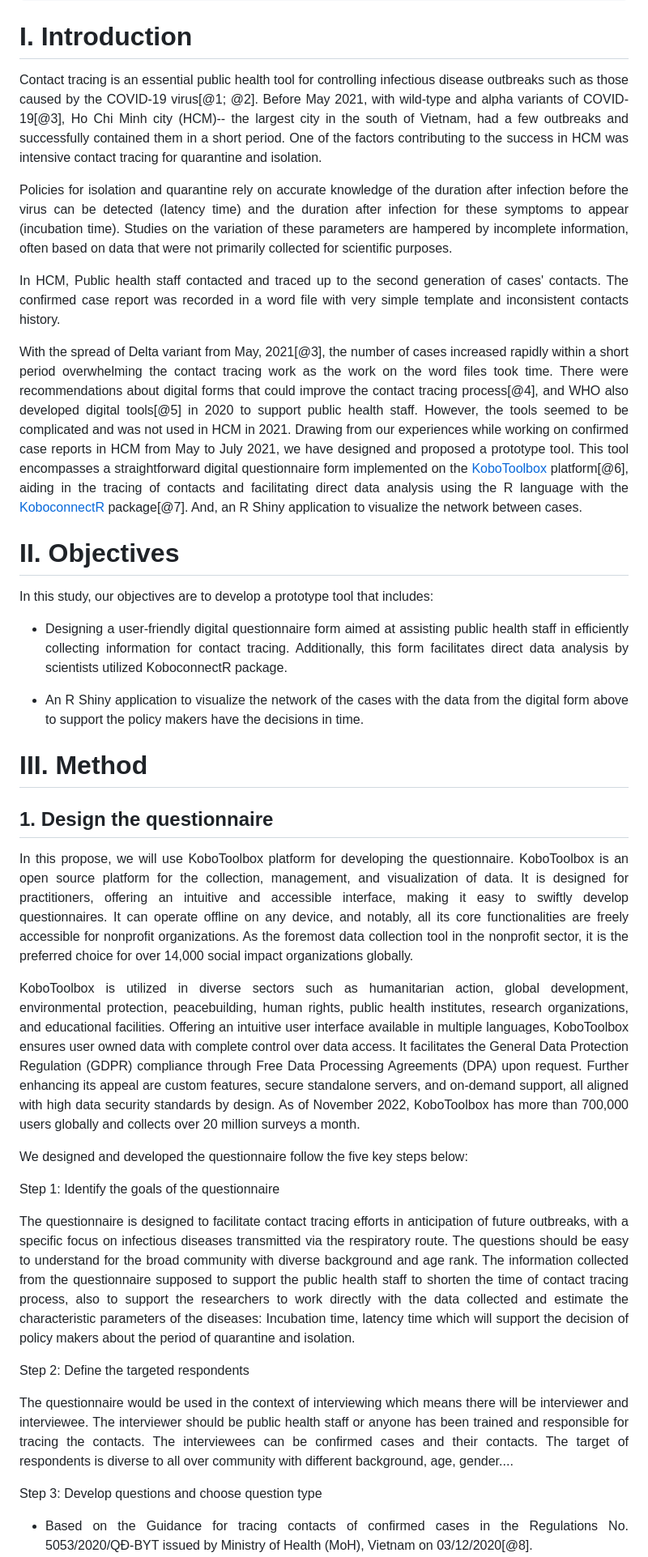
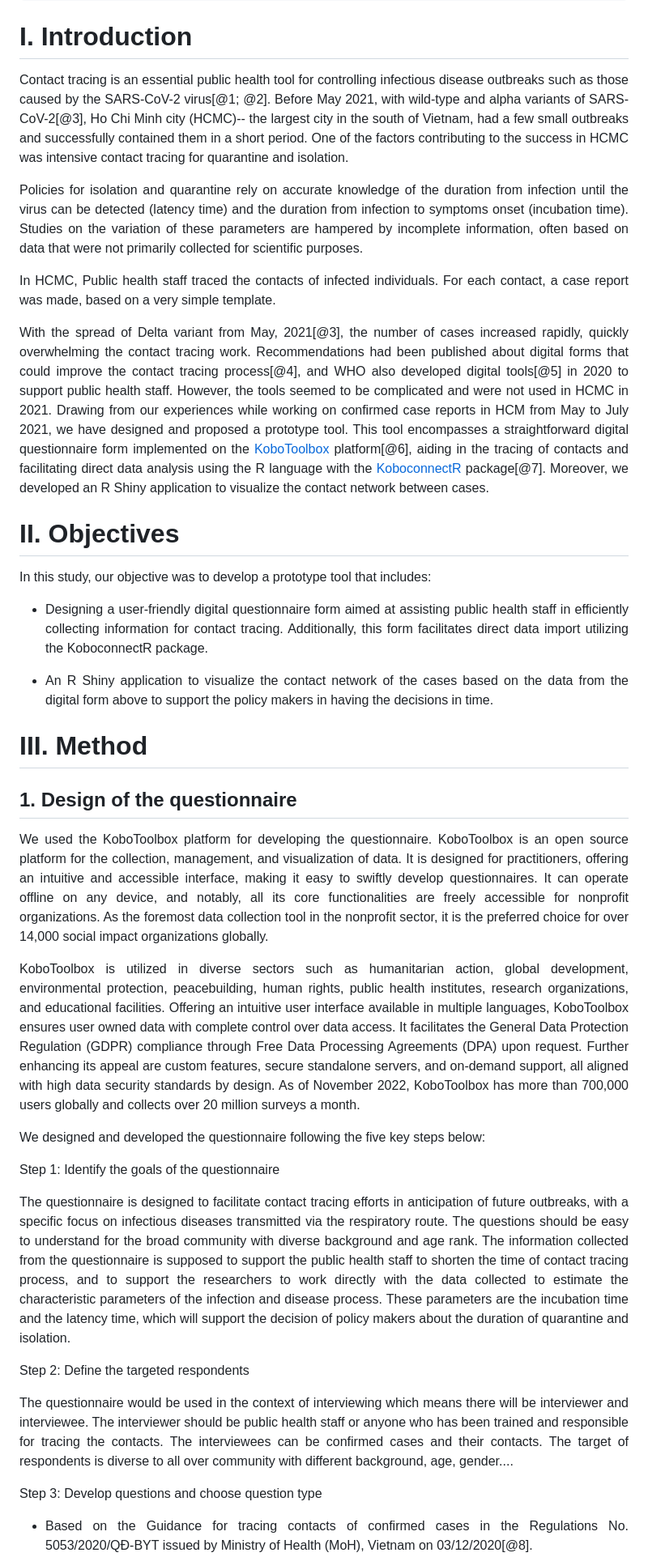
Before and after one commit to manhnguy/Contact-Tracing, a Markdown page: README.md, the part around one of its changes. Shown at 81% size. Drawn GitHub-style.

```diff
--- a/README.md
+++ b/README.md
@@ -15,53 +15,53 @@ knit: |
 # I. Introduction
 
 <p align="justify">
-Contact tracing is an essential public health tool for controlling infectious disease outbreaks such as those caused by the COVID-19 virus[@1; @2]. Before May 2021, with wild-type and alpha variants of COVID-19[@3], Ho Chi Minh city (HCM)-- the largest city in the south of Vietnam, had a few outbreaks and successfully contained them in a short period. One of the factors contributing to the success in HCM was intensive contact tracing for quarantine and isolation.
+Contact tracing is an essential public health tool for controlling infectious disease outbreaks such as those caused by the SARS-CoV-2 virus[@1; @2]. Before May 2021, with wild-type and alpha variants of SARS-CoV-2[@3], Ho Chi Minh city (HCMC)-- the largest city in the south of Vietnam, had a few small outbreaks and successfully contained them in a short period. One of the factors contributing to the success in HCMC was intensive contact tracing for quarantine and isolation.
 </p>
 
 <p align="justify">
-Policies for isolation and quarantine rely on accurate knowledge of the duration after infection before the virus can be detected (latency time) and the duration after infection for these symptoms to appear (incubation time). Studies on the variation of these parameters are hampered by incomplete information, often based on data that were not primarily collected for scientific purposes.
+Policies for isolation and quarantine rely on accurate knowledge of the duration from infection until the virus can be detected (latency time) and the duration from infection to symptoms onset (incubation time). Studies on the variation of these parameters are hampered by incomplete information, often based on data that were not primarily collected for scientific purposes.
 </p>
 
 <p align="justify">
-In HCM, Public health staff contacted and traced up to the second generation of cases' contacts. The confirmed case report was recorded in a word file with very simple template and inconsistent contacts history.
+In HCMC, Public health staff traced the contacts of infected individuals. For each contact, a case report was made, based on a very simple template.
 </p>
 
 <p align="justify">
-With the spread of Delta variant from May, 2021[@3], the number of cases increased rapidly within a short period overwhelming the contact tracing work as the work on the word files took time. There were recommendations about digital forms that could improve the contact tracing process[@4], and WHO also developed digital tools[@5] in 2020 to support public health staff. However, the tools seemed to be complicated and was not used in HCM in 2021. Drawing from our experiences while working on confirmed case reports in HCM from May to July 2021, we have designed and proposed a prototype tool. This tool encompasses a straightforward digital questionnaire form implemented on the <a href="https://www.kobotoolbox.org/" title="Title"> KoboToolbox</a> platform[@6], aiding in the tracing of contacts and facilitating direct data analysis using the R language with the <a href="https://asitav-sen.github.io/KoboconnectR/" title="Title"> KoboconnectR</a> package[@7]. And, an R Shiny application to visualize the network between cases.
+With the spread of Delta variant from May, 2021[@3], the number of cases increased rapidly, quickly overwhelming the contact tracing work. Recommendations had been published about digital forms that could improve the contact tracing process[@4], and WHO also developed digital tools[@5] in 2020 to support public health staff. However, the tools seemed to be complicated and were not used in HCMC in 2021. Drawing from our experiences while working on confirmed case reports in HCM from May to July 2021, we have designed and proposed a prototype tool. This tool encompasses a straightforward digital questionnaire form implemented on the <a href="https://www.kobotoolbox.org/" title="Title"> KoboToolbox</a> platform[@6], aiding in the tracing of contacts and facilitating direct data analysis using the R language with the <a href="https://asitav-sen.github.io/KoboconnectR/" title="Title"> KoboconnectR</a> package[@7]. Moreover, we developed an R Shiny application to visualize the contact network between cases.
 </p>
 
 # II. Objectives
 
-In this study, our objectives are to develop a prototype tool that includes:
+In this study, our objective was to develop a prototype tool that includes:
 
--   <p align="justify">Designing a user-friendly digital questionnaire form aimed at assisting public health staff in efficiently collecting information for contact tracing. Additionally, this form facilitates direct data analysis by scientists utilized KoboconnectR package.</p>
+-   <p align="justify">Designing a user-friendly digital questionnaire form aimed at assisting public health staff in efficiently collecting information for contact tracing. Additionally, this form facilitates direct data import utilizing the KoboconnectR package.</p>
 
--   <p align="justify">An R Shiny application to visualize the network of the cases with the data from the digital form above to support the policy makers have the decisions in time.</p>
+-   <p align="justify">An R Shiny application to visualize the contact network of the cases based on the data from the digital form above to support the policy makers in having the decisions in time.</p>
 
 # III. Method
 
-## 1. Design the questionnaire
+## 1. Design of the questionnaire
 
 <p align="justify">
-In this propose, we will use KoboToolbox platform for developing the questionnaire. KoboToolbox is an open source platform for the collection, management, and visualization of data. It is designed for practitioners, offering an intuitive and accessible interface, making it easy to swiftly develop questionnaires. It can operate offline on any device, and notably, all its core functionalities are freely accessible for nonprofit organizations. As the foremost data collection tool in the nonprofit sector, it is the preferred choice for over 14,000 social impact organizations globally.
+We used the KoboToolbox platform for developing the questionnaire. KoboToolbox is an open source platform for the collection, management, and visualization of data. It is designed for practitioners, offering an intuitive and accessible interface, making it easy to swiftly develop questionnaires. It can operate offline on any device, and notably, all its core functionalities are freely accessible for nonprofit organizations. As the foremost data collection tool in the nonprofit sector, it is the preferred choice for over 14,000 social impact organizations globally.
 </p>
 
 <p align="justify">
 KoboToolbox is utilized in diverse sectors such as humanitarian action, global development, environmental protection, peacebuilding, human rights, public health institutes, research organizations, and educational facilities. Offering an intuitive user interface available in multiple languages, KoboToolbox ensures user owned data with complete control over data access. It facilitates the General Data Protection Regulation (GDPR) compliance through Free Data Processing Agreements (DPA) upon request. Further enhancing its appeal are custom features, secure standalone servers, and on-demand support, all aligned with high data security standards by design. As of November 2022, KoboToolbox has more than 700,000 users globally and collects over 20 million surveys a month.
 </p>
 
-We designed and developed the questionnaire follow the five key steps below:
+We designed and developed the questionnaire following the five key steps below:
 
 Step 1: Identify the goals of the questionnaire
 
 <p align="justify">
-The questionnaire is designed to facilitate contact tracing efforts in anticipation of future outbreaks, with a specific focus on infectious diseases transmitted via the respiratory route. The questions should be easy to understand for the broad community with diverse background and age rank. The information collected from the questionnaire supposed to support the public health staff to shorten the time of contact tracing process, also to support the researchers to work directly with the data collected and estimate the characteristic parameters of the diseases: Incubation time, latency time which will support the decision of policy makers about the period of quarantine and isolation.
+The questionnaire is designed to facilitate contact tracing efforts in anticipation of future outbreaks, with a specific focus on infectious diseases transmitted via the respiratory route. The questions should be easy to understand for the broad community with diverse background and age rank. The information collected from the questionnaire is supposed to support the public health staff to shorten the time of contact tracing process, and to support the researchers to work directly with the data collected to estimate the characteristic parameters of the infection and disease process. These parameters are the incubation time and the latency time, which will support the decision of policy makers about the duration of quarantine and isolation.
 </p>
 
 Step 2: Define the targeted respondents
 
 <p align="justify">
-The questionnaire would be used in the context of interviewing which means there will be interviewer and interviewee. The interviewer should be public health staff or anyone has been trained and responsible for tracing the contacts. The interviewees can be confirmed cases and their contacts. The target of respondents is diverse to all over community with different background, age, gender....
+The questionnaire would be used in the context of interviewing which means there will be interviewer and interviewee. The interviewer should be public health staff or anyone who has been trained and responsible for tracing the contacts. The interviewees can be confirmed cases and their contacts. The target of respondents is diverse to all over community with different background, age, gender....
 </p>
 
 Step 3: Develop questions and choose question type
```
Also changed, not shown: other parts of README.md (+12 -12 lines).
